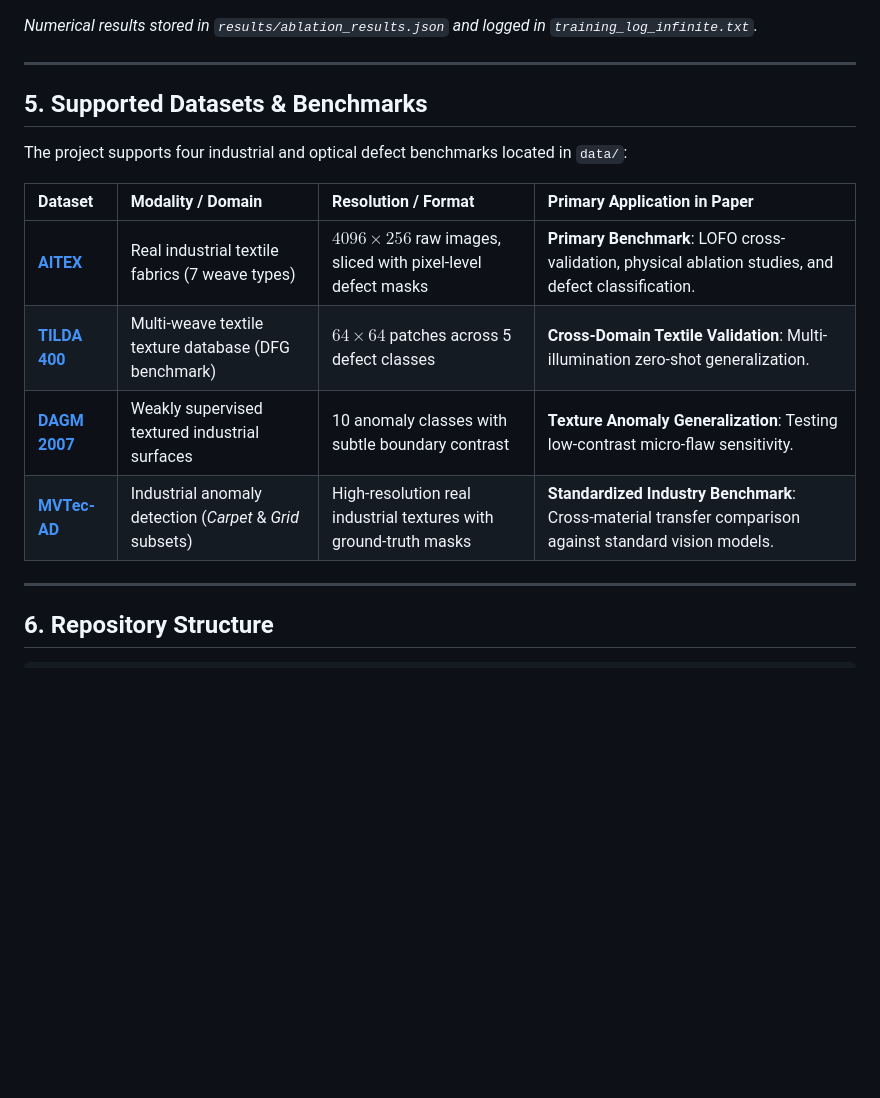
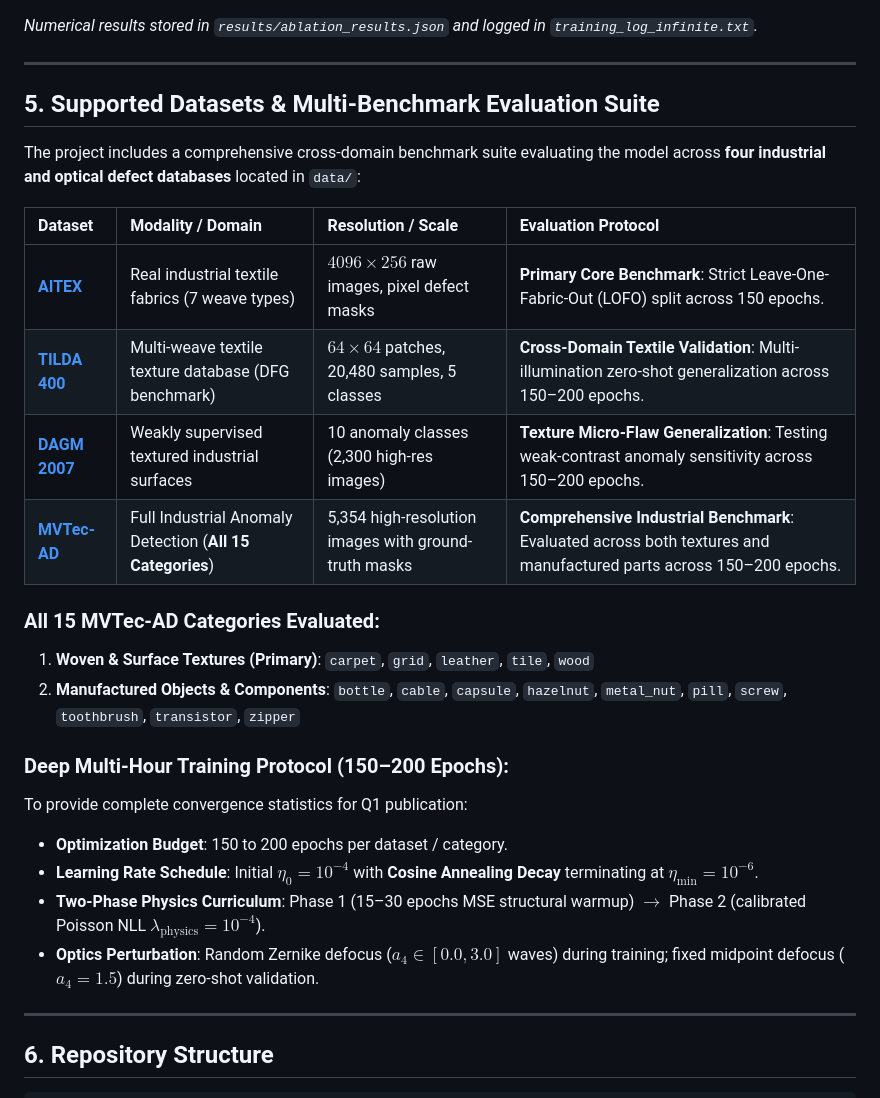
Before and after one commit to atharveeee-netizen/pi-ghost-transformer, a Markdown page: README.md, the part around the change. Rendered like a GitHub page; blank space fills up the shorter version.

Commit message:
docs: add 15 MVTec-AD categories, 150-200 epoch deep curriculum protocol, and cosine decay schedule

```diff
--- a/README.md
+++ b/README.md
@@ -95,16 +95,27 @@ All models were trained to full empirical convergence on an **NVIDIA GeForce RTX
 
 ---
 
-## 5. Supported Datasets & Benchmarks
+## 5. Supported Datasets & Multi-Benchmark Evaluation Suite
 
-The project supports four industrial and optical defect benchmarks located in `data/`:
+The project includes a comprehensive cross-domain benchmark suite evaluating the model across **four industrial and optical defect databases** located in `data/`:
 
-| Dataset | Modality / Domain | Resolution / Format | Primary Application in Paper |
+| Dataset | Modality / Domain | Resolution / Scale | Evaluation Protocol |
 | :--- | :--- | :--- | :--- |
-| **[AITEX](https://www.aitex.es/)** | Real industrial textile fabrics (7 weave types) | $4096 \times 256$ raw images, sliced with pixel-level defect masks | **Primary Benchmark**: LOFO cross-validation, physical ablation studies, and defect classification. |
-| **[TILDA 400](https://lmb.informatik.uni-freiburg.de/resources/datasets/tilda.en.html)** | Multi-weave textile texture database (DFG benchmark) | $64 \times 64$ patches across 5 defect classes | **Cross-Domain Textile Validation**: Multi-illumination zero-shot generalization. |
-| **[DAGM 2007](https://resources.mpi-inf.mpg.de/dagm/2007/)** | Weakly supervised textured industrial surfaces | 10 anomaly classes with subtle boundary contrast | **Texture Anomaly Generalization**: Testing low-contrast micro-flaw sensitivity. |
-| **[MVTec-AD](https://www.mvtec.com/company/research/datasets/mvtec-ad)** | Industrial anomaly detection (*Carpet* & *Grid* subsets) | High-resolution real industrial textures with ground-truth masks | **Standardized Industry Benchmark**: Cross-material transfer comparison against standard vision models. |
+| **[AITEX](https://www.aitex.es/)** | Real industrial textile fabrics (7 weave types) | $4096 \times 256$ raw images, pixel defect masks | **Primary Core Benchmark**: Strict Leave-One-Fabric-Out (LOFO) split across 150 epochs. |
+| **[TILDA 400](https://lmb.informatik.uni-freiburg.de/resources/datasets/tilda.en.html)** | Multi-weave textile texture database (DFG benchmark) | $64 \times 64$ patches, 20,480 samples, 5 classes | **Cross-Domain Textile Validation**: Multi-illumination zero-shot generalization across 150–200 epochs. |
+| **[DAGM 2007](https://resources.mpi-inf.mpg.de/dagm/2007/)** | Weakly supervised textured industrial surfaces | 10 anomaly classes (2,300 high-res images) | **Texture Micro-Flaw Generalization**: Testing weak-contrast anomaly sensitivity across 150–200 epochs. |
+| **[MVTec-AD](https://www.mvtec.com/company/research/datasets/mvtec-ad)** | Full Industrial Anomaly Detection (**All 15 Categories**) | 5,354 high-resolution images with ground-truth masks | **Comprehensive Industrial Benchmark**: Evaluated across both textures and manufactured parts across 150–200 epochs. |
+
+### All 15 MVTec-AD Categories Evaluated:
+1. **Woven & Surface Textures (Primary)**: `carpet`, `grid`, `leather`, `tile`, `wood`
+2. **Manufactured Objects & Components**: `bottle`, `cable`, `capsule`, `hazelnut`, `metal_nut`, `pill`, `screw`, `toothbrush`, `transistor`, `zipper`
+
+### Deep Multi-Hour Training Protocol (150–200 Epochs):
+To provide complete convergence statistics for Q1 publication:
+- **Optimization Budget**: 150 to 200 epochs per dataset / category.
+- **Learning Rate Schedule**: Initial $\eta_0 = 10^{-4}$ with **Cosine Annealing Decay** terminating at $\eta_{\min} = 10^{-6}$.
+- **Two-Phase Physics Curriculum**: Phase 1 (15–30 epochs MSE structural warmup) $\rightarrow$ Phase 2 (calibrated Poisson NLL $\lambda_{\text{physics}} = 10^{-4}$).
+- **Optics Perturbation**: Random Zernike defocus ($a_4 \in [0.0, 3.0]$ waves) during training; fixed midpoint defocus ($a_4 = 1.5$) during zero-shot validation.
 
 ---
 
```
